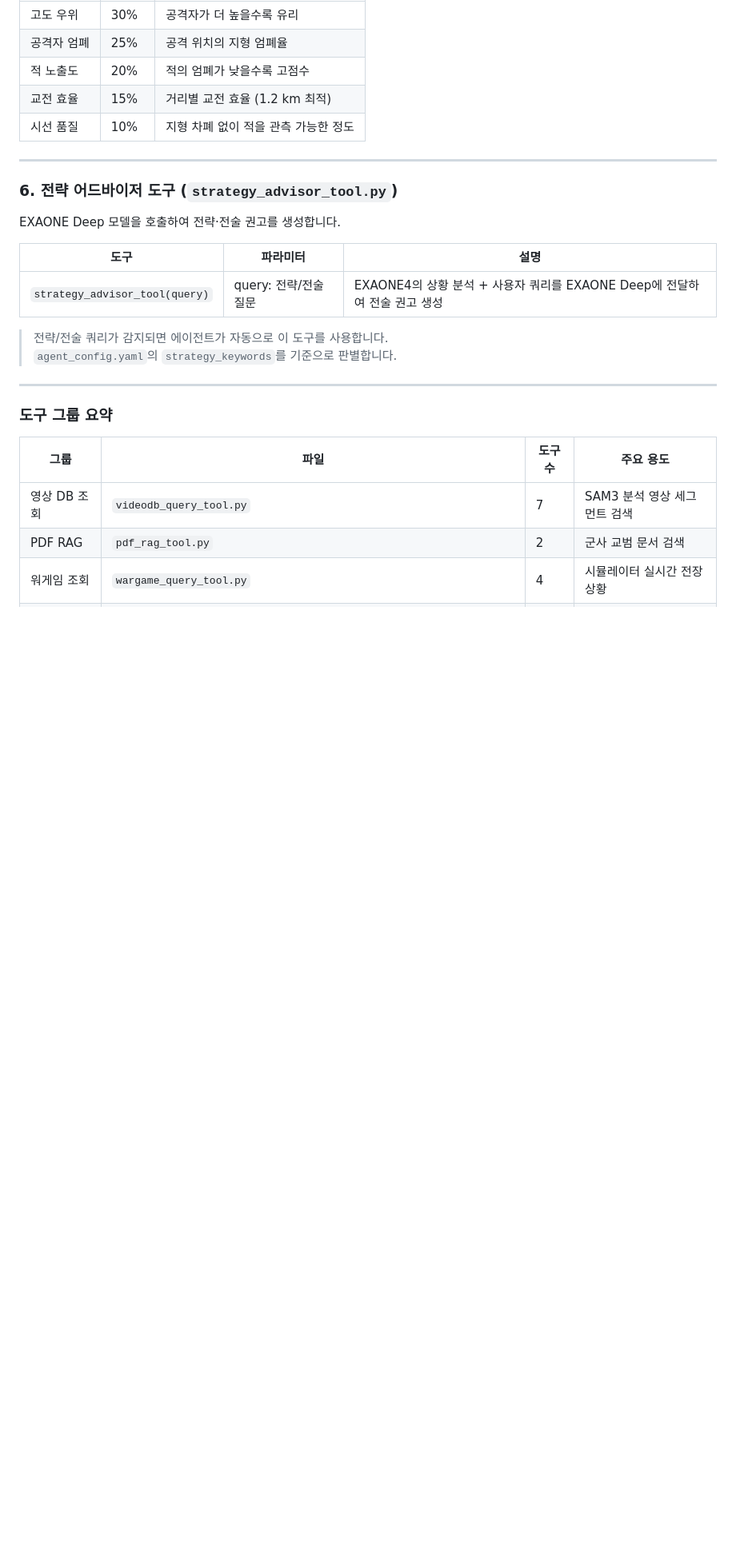
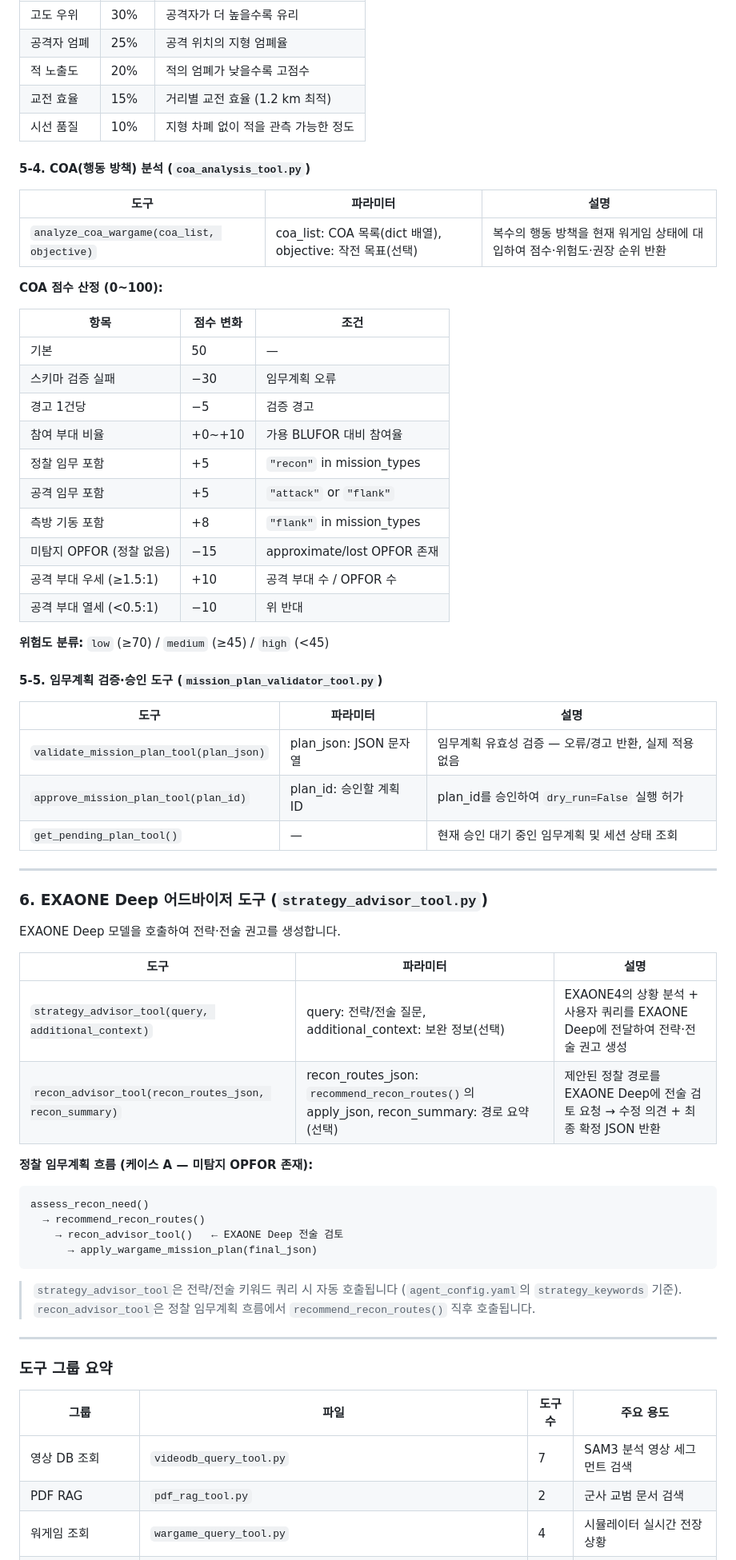
Before and after one commit to Parkdev22222/C2_program_ai, a Markdown page: README.md, the part around one of its changes. Shown at 80% size. Rendered like a GitHub page; blank space fills up the shorter version.

Commit message:
docs: update README with validator tools, COA analysis, 2-stage gate workflow

````diff
--- a/README.md
+++ b/README.md
@@ -180,18 +192,58 @@ SAM3 기반으로 분석된 전장 영상 세그먼트를 검색하고 조회합
 | 교전 효율 | 15% | 거리별 교전 효율 (1.2 km 최적) |
 | 시선 품질 | 10% | 지형 차폐 없이 적을 관측 가능한 정도 |
 
+#### 5-4. COA(행동 방책) 분석 (`coa_analysis_tool.py`)
+
+| 도구 | 파라미터 | 설명 |
+|------|----------|------|
+| `analyze_coa_wargame(coa_list, objective)` | coa_list: COA 목록(dict 배열), objective: 작전 목표(선택) | 복수의 행동 방책을 현재 워게임 상태에 대입하여 점수·위험도·권장 순위 반환 |
+
+**COA 점수 산정 (0~100):**
+
+| 항목 | 점수 변화 | 조건 |
+|------|-----------|------|
+| 기본 | 50 | — |
+| 스키마 검증 실패 | −30 | 임무계획 오류 |
+| 경고 1건당 | −5 | 검증 경고 |
+| 참여 부대 비율 | +0~+10 | 가용 BLUFOR 대비 참여율 |
+| 정찰 임무 포함 | +5 | `"recon"` in mission_types |
+| 공격 임무 포함 | +5 | `"attack"` or `"flank"` |
+| 측방 기동 포함 | +8 | `"flank"` in mission_types |
+| 미탐지 OPFOR (정찰 없음) | −15 | approximate/lost OPFOR 존재 |
+| 공격 부대 우세 (≥1.5:1) | +10 | 공격 부대 수 / OPFOR 수 |
+| 공격 부대 열세 (<0.5:1) | −10 | 위 반대 |
+
+**위험도 분류:** `low` (≥70) / `medium` (≥45) / `high` (<45)
+
+#### 5-5. 임무계획 검증·승인 도구 (`mission_plan_validator_tool.py`)
+
+| 도구 | 파라미터 | 설명 |
+|------|----------|------|
+| `validate_mission_plan_tool(plan_json)` | plan_json: JSON 문자열 | 임무계획 유효성 검증 — 오류/경고 반환, 실제 적용 없음 |
+| `approve_mission_plan_tool(plan_id)` | plan_id: 승인할 계획 ID | plan_id를 승인하여 `dry_run=False` 실행 허가 |
+| `get_pending_plan_tool()` | — | 현재 승인 대기 중인 임무계획 및 세션 상태 조회 |
+
 ---
 
-### 6. 전략 어드바이저 도구 (`strategy_advisor_tool.py`)
+### 6. EXAONE Deep 어드바이저 도구 (`strategy_advisor_tool.py`)
 
 EXAONE Deep 모델을 호출하여 전략·전술 권고를 생성합니다.
 
 | 도구 | 파라미터 | 설명 |
 |------|----------|------|
-| `strategy_advisor_tool(query)` | query: 전략/전술 질문 | EXAONE4의 상황 분석 + 사용자 쿼리를 EXAONE Deep에 전달하여 전술 권고 생성 |
+| `strategy_advisor_tool(query, additional_context)` | query: 전략/전술 질문, additional_context: 보완 정보(선택) | EXAONE4의 상황 분석 + 사용자 쿼리를 EXAONE Deep에 전달하여 전략·전술 권고 생성 |
+| `recon_advisor_tool(recon_routes_json, recon_summary)` | recon_routes_json: `recommend_recon_routes()`의 apply_json, recon_summary: 경로 요약(선택) | 제안된 정찰 경로를 EXAONE Deep에 전술 검토 요청 → 수정 의견 + 최종 확정 JSON 반환 |
 
-> 전략/전술 쿼리가 감지되면 에이전트가 자동으로 이 도구를 사용합니다.
-> `agent_config.yaml`의 `strategy_keywords`를 기준으로 판별합니다.
+**정찰 임무계획 흐름 (케이스 A — 미탐지 OPFOR 존재):**
+```
+assess_recon_need()
+  → recommend_recon_routes()
+    → recon_advisor_tool()   ← EXAONE Deep 전술 검토
+      → apply_wargame_mission_plan(final_json)
+```
+
+> `strategy_advisor_tool`은 전략/전술 키워드 쿼리 시 자동 호출됩니다 (`agent_config.yaml`의 `strategy_keywords` 기준).
+> `recon_advisor_tool`은 정찰 임무계획 흐름에서 `recommend_recon_routes()` 직후 호출됩니다.
 
 ---
 
````
Also changed, not shown: other parts of README.md (+23 -4 lines).
